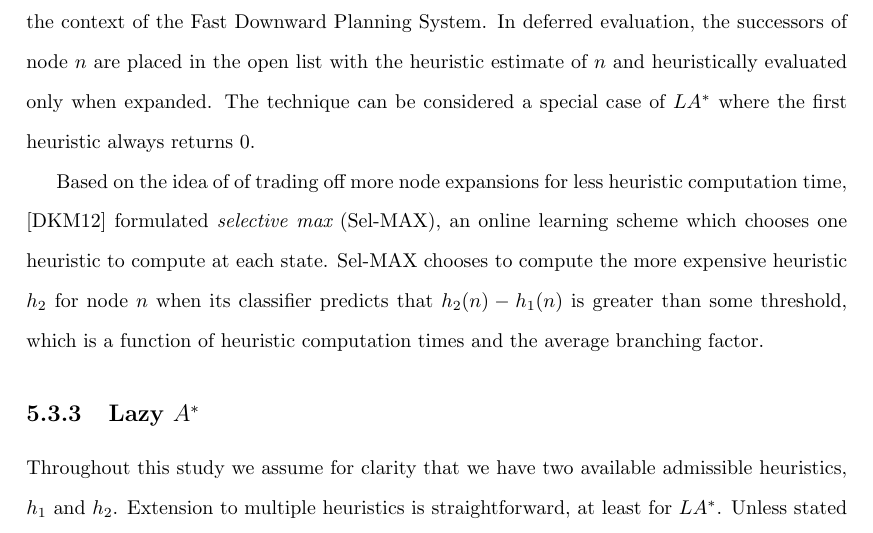
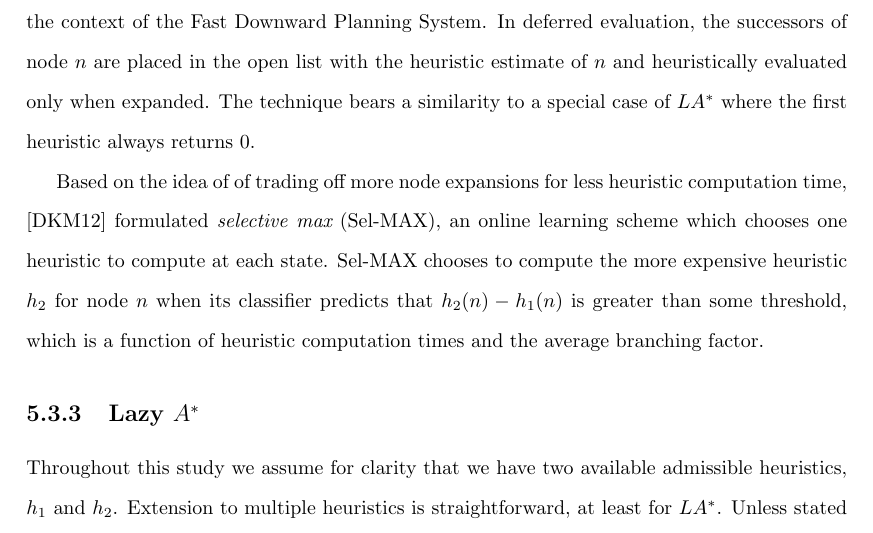
Before and after one commit to ThuriyaThwin/CSP_PHD, a LaTeX thesis (thesis/thesis.tex, which reads thesis/cs-rla.tex): part of page 64 of 80, cut so that both start at the same text. Compiled offline with pdfLaTeX.

Commit message:
even more accurate

```diff
--- a/thesis/cs-rla.tex
+++ b/thesis/cs-rla.tex
@@ -43,9 +43,9 @@ heuristic for planning domains. \cite{Helmert.fdps} described
 \emph{deferred evaluation} of heuristics in the context of the Fast
 Downward Planning System. In deferred evaluation, the successors of
 node $n$ are placed in the open list with the heuristic estimate of
-$n$ and heuristically evaluated only when expanded.  The technique can
-be considered a special case of \lazyastar~where the first heuristic
-always returns 0.
+$n$ and heuristically evaluated only when expanded.  The technique
+bears a similarity to a special case of \lazyastar~where the first
+heuristic always returns 0.
 
 Based on the idea of of trading off more node expansions for less
 heuristic computation time, \cite{domshlak-et-al:jair-2012} formulated
```
